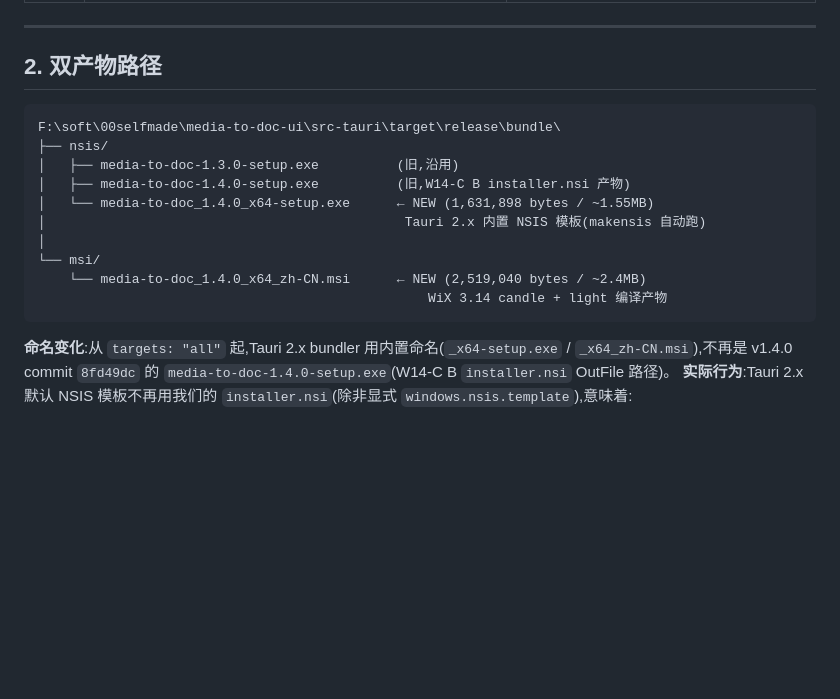
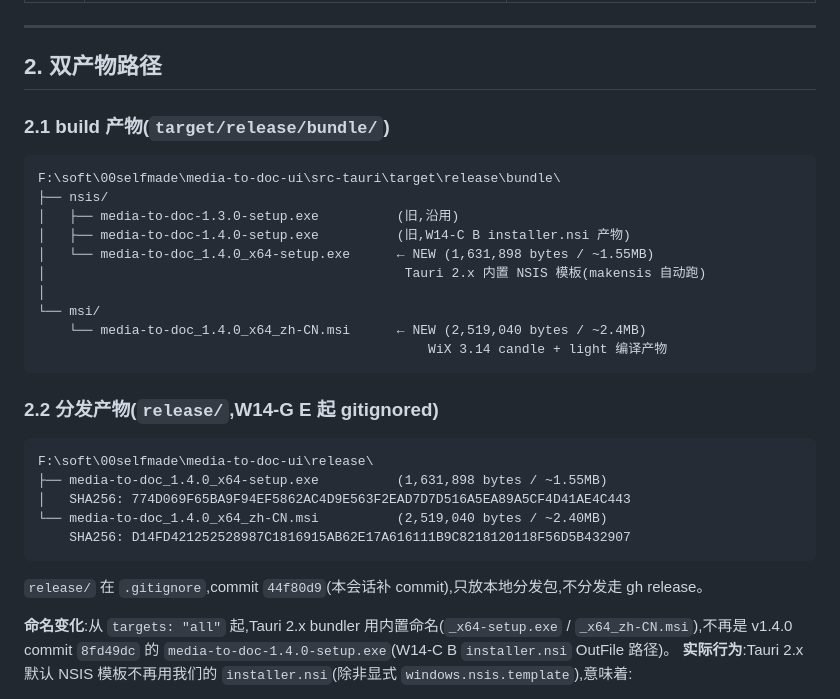
Before and after one commit to kizemo/media-to-doc-ui, a Markdown page: handoff-w14g-e-msi-2026-07-23.md, the part around one of its changes. Rendered like a GitHub page; blank space fills up the shorter version.

````diff
--- a/handoff-w14g-e-msi-2026-07-23.md
+++ b/handoff-w14g-e-msi-2026-07-23.md
@@ -22,6 +22,8 @@
 
 ## 2. 双产物路径
 
+### 2.1 build 产物(`target/release/bundle/`)
+
 ```
 F:\soft\00selfmade\media-to-doc-ui\src-tauri\target\release\bundle\
 ├── nsis/
@@ -34,6 +36,18 @@ F:\soft\00selfmade\media-to-doc-ui\src-tauri\target\release\bundle\
     └── media-to-doc_1.4.0_x64_zh-CN.msi      ← NEW (2,519,040 bytes / ~2.4MB)
                                                   WiX 3.14 candle + light 编译产物
 ```
+
+### 2.2 分发产物(`release/`,W14-G E 起 gitignored)
+
+```
+F:\soft\00selfmade\media-to-doc-ui\release\
+├── media-to-doc_1.4.0_x64-setup.exe          (1,631,898 bytes / ~1.55MB)
+│   SHA256: 774D069F65BA9F94EF5862AC4D9E563F2EAD7D7D516A5EA89A5CF4D41AE4C443
+└── media-to-doc_1.4.0_x64_zh-CN.msi          (2,519,040 bytes / ~2.40MB)
+    SHA256: D14FD421252528987C1816915AB62E17A616111B9C8218120118F56D5B432907
+```
+
+`release/` 在 `.gitignore`,commit `44f80d9`(本会话补 commit),只放本地分发包,不分发走 gh release。
 
 **命名变化**:从 `targets: "all"` 起,Tauri 2.x bundler 用内置命名(`_x64-setup.exe` / `_x64_zh-CN.msi`),不再是 v1.4.0 commit `8fd49dc` 的 `media-to-doc-1.4.0-setup.exe`(W14-C B `installer.nsi` OutFile 路径)。
 **实际行为**:Tauri 2.x 默认 NSIS 模板不再用我们的 `installer.nsi`(除非显式 `windows.nsis.template`),意味着:
````
Also changed, not shown: other parts of handoff-w14g-e-msi-2026-07-23.md (+27 -1 lines).
